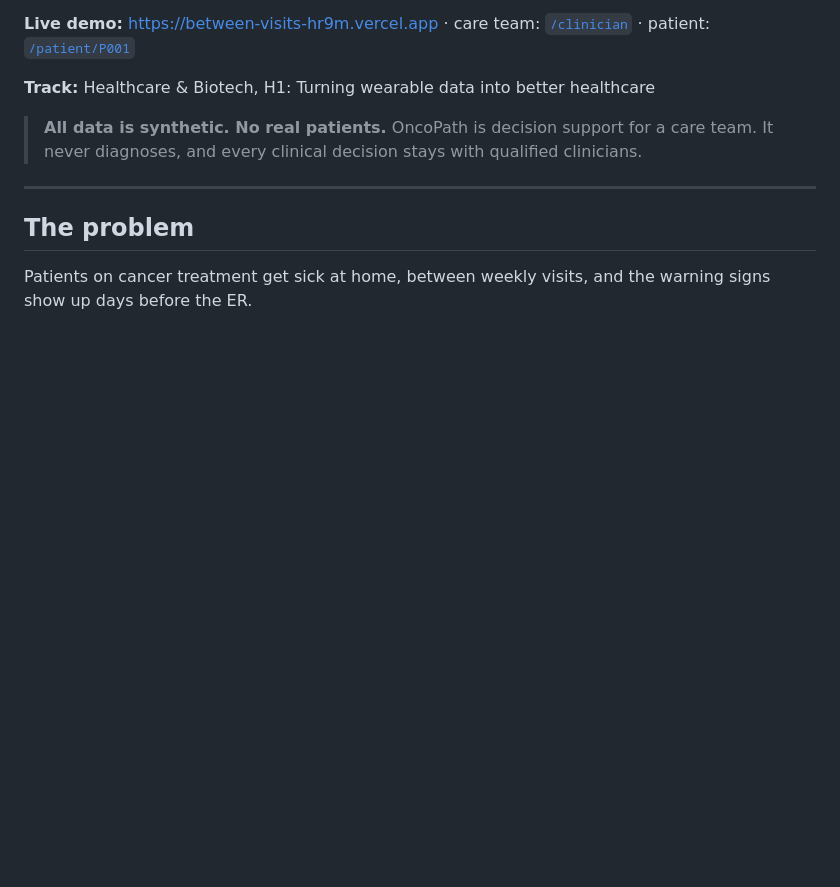
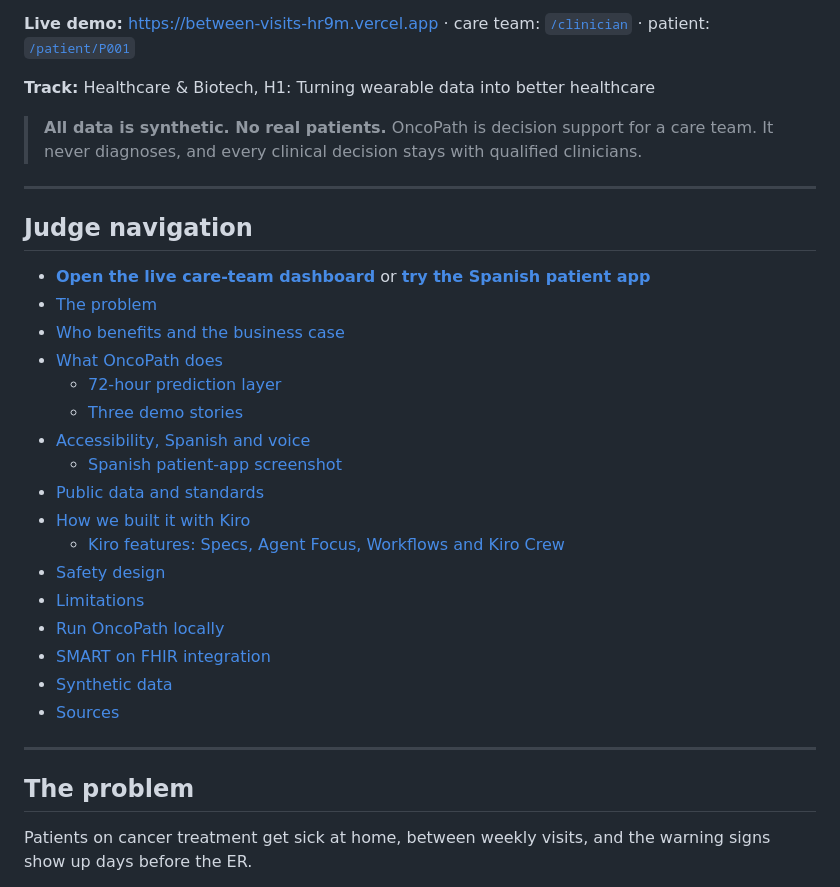
Before and after one commit to nikita-bedi/oncopath, a Markdown page: README.md, the part around the change printed below. Drawn GitHub-style; blank space fills up the shorter version.

```diff
--- a/README.md
+++ b/README.md
@@ -7,6 +7,28 @@
 **Track:** Healthcare & Biotech, H1: Turning wearable data into better healthcare
 
 > **All data is synthetic. No real patients.** OncoPath is decision support for a care team. It never diagnoses, and every clinical decision stays with qualified clinicians.
+
+---
+
+## Judge navigation
+
+- **[Open the live care-team dashboard](https://between-visits-hr9m.vercel.app/clinician)** or **[try the Spanish patient app](https://between-visits-hr9m.vercel.app/patient/P001)**
+- [The problem](#the-problem)
+- [Who benefits and the business case](#who-benefits-and-how-it-pays-for-itself)
+- [What OncoPath does](#what-oncopath-does)
+  - [72-hour prediction layer](#prediction-layer-72-hour-outlook)
+  - [Three demo stories](#the-three-demo-stories)
+- [Accessibility, Spanish and voice](#accessibility-and-equity)
+  - [Spanish patient-app screenshot](#spanish-patient-experience)
+- [Public data and standards](#public-data-and-standards-used)
+- [How we built it with Kiro](#how-we-built-it-with-kiro)
+  - [Kiro features: Specs, Agent Focus, Workflows and Kiro Crew](#kiro-features-we-used)
+- [Safety design](#safety-design)
+- [Limitations](#limitations)
+- [Run OncoPath locally](#run-the-oncopath-demo)
+- [SMART on FHIR integration](#smart-on-fhir-and-synthetic-laboratory-data)
+- [Synthetic data](#synthetic-data)
+- [Sources](#sources)
 
 ---
 
```
Also changed, not shown: other parts of README.md (+12 -0 lines), docs/assets/spanish-patient-view.png (added).
